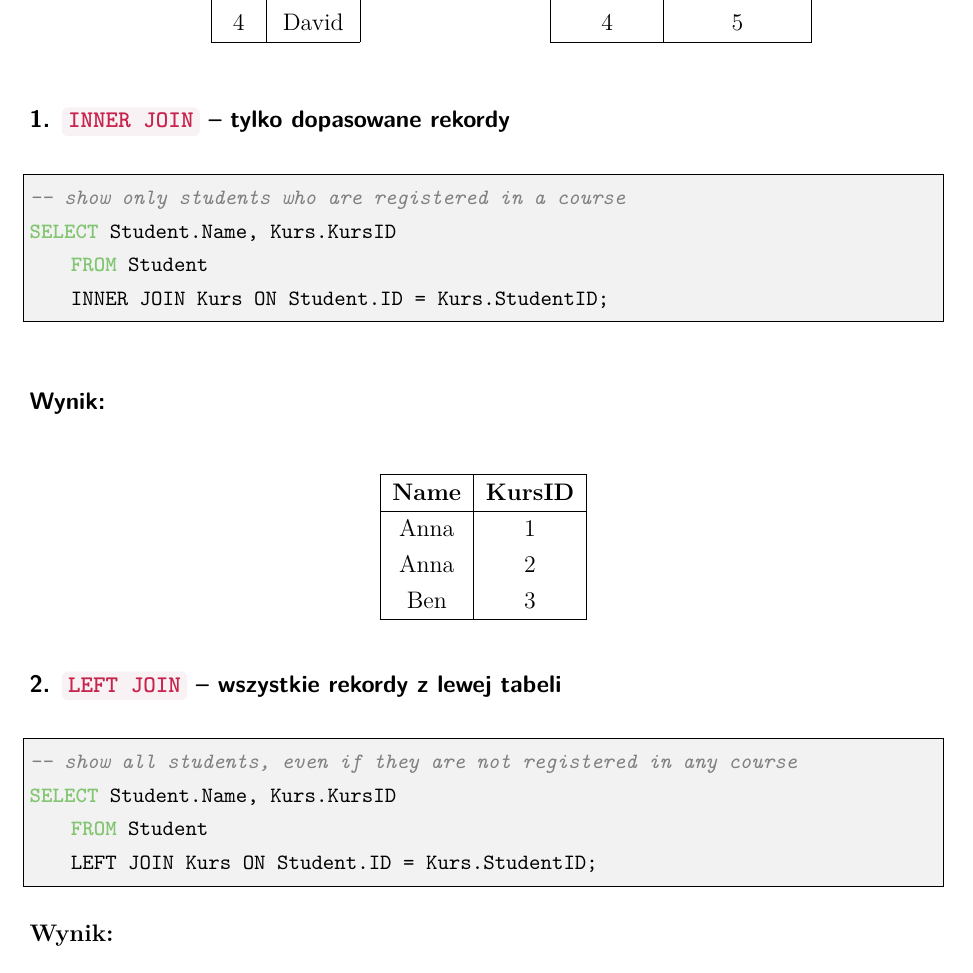
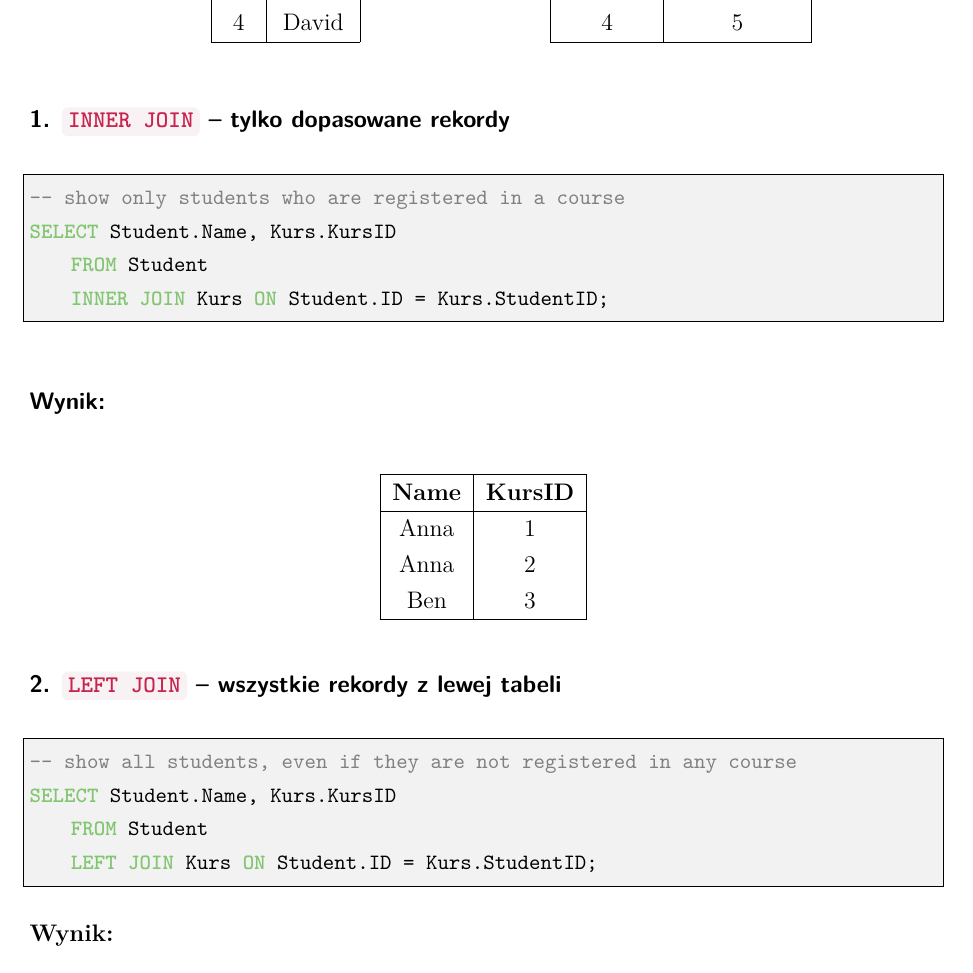
Before and after one commit to wojtek-00/LatexLibs, a LaTeX book (main.tex, which reads libs/lstStyles.tex): part of page 39 of 46, cut so that both start at the same text. Compiled offline with pdfLaTeX.

Commit message:
[CHANGE] comments style

```diff
--- a/libs/lstStyles.tex
+++ b/libs/lstStyles.tex
@@ -63,14 +63,14 @@
 
 \lstdefinelanguage{SQL}{
 	keywords={
-		CREATE, TABLE, PRIMARY, KEY, FOREIGN, REFERENCES, CONSTRAINT, ADD, OR, CHECK, FROM, SELECT, DISTINCT, AS, ORDER, BY, WHERE, LIKE, INSERT, INTO, VALUES, IS, NULL, AND
+		CREATE, TABLE, PRIMARY, KEY, FOREIGN, REFERENCES, CONSTRAINT, ADD, OR, CHECK, FROM, SELECT, DISTINCT, AS, ORDER, BY, WHERE, LIKE, INSERT, INTO, VALUES, IS, NULL, AND, INNER, JOIN, RIGHT, LEFT, FULL, ON
 	},
 	keywordstyle=\color{SQLlightGreen}\bfseries,
 	morekeywords=[2]{INTEGER, VARCHAR, DATE, TIME},
 	keywordstyle=[2]\color{SQLlightOrange}\bfseries,
 	comment=[l]{--},
 	morecomment=[s]{/*}{*/},
-	commentstyle=\color{gray}\itshape,
+	commentstyle=\color{gray}\upshape,
 	stringstyle=\color{SQLlightCyan},
 	morestring=[b]',
 	morestring=[b]"
```
